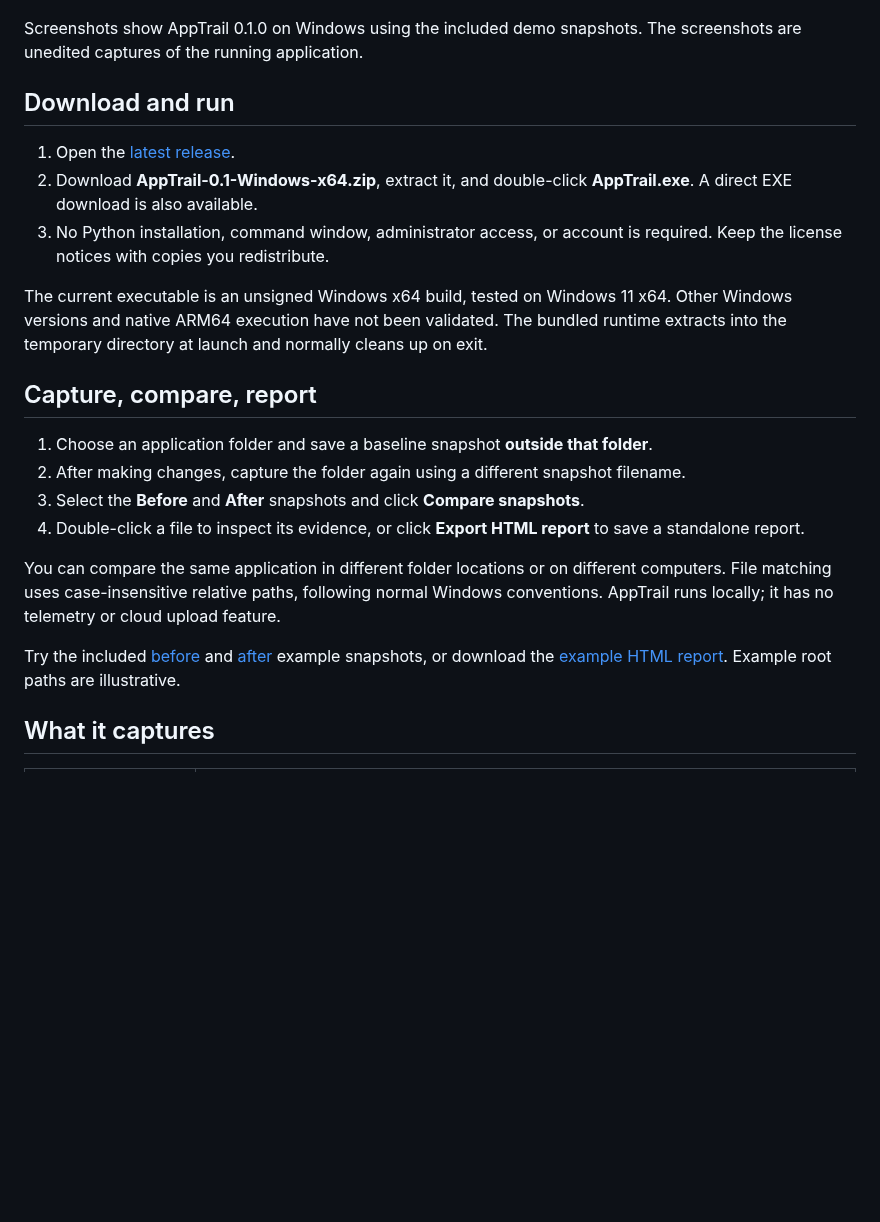
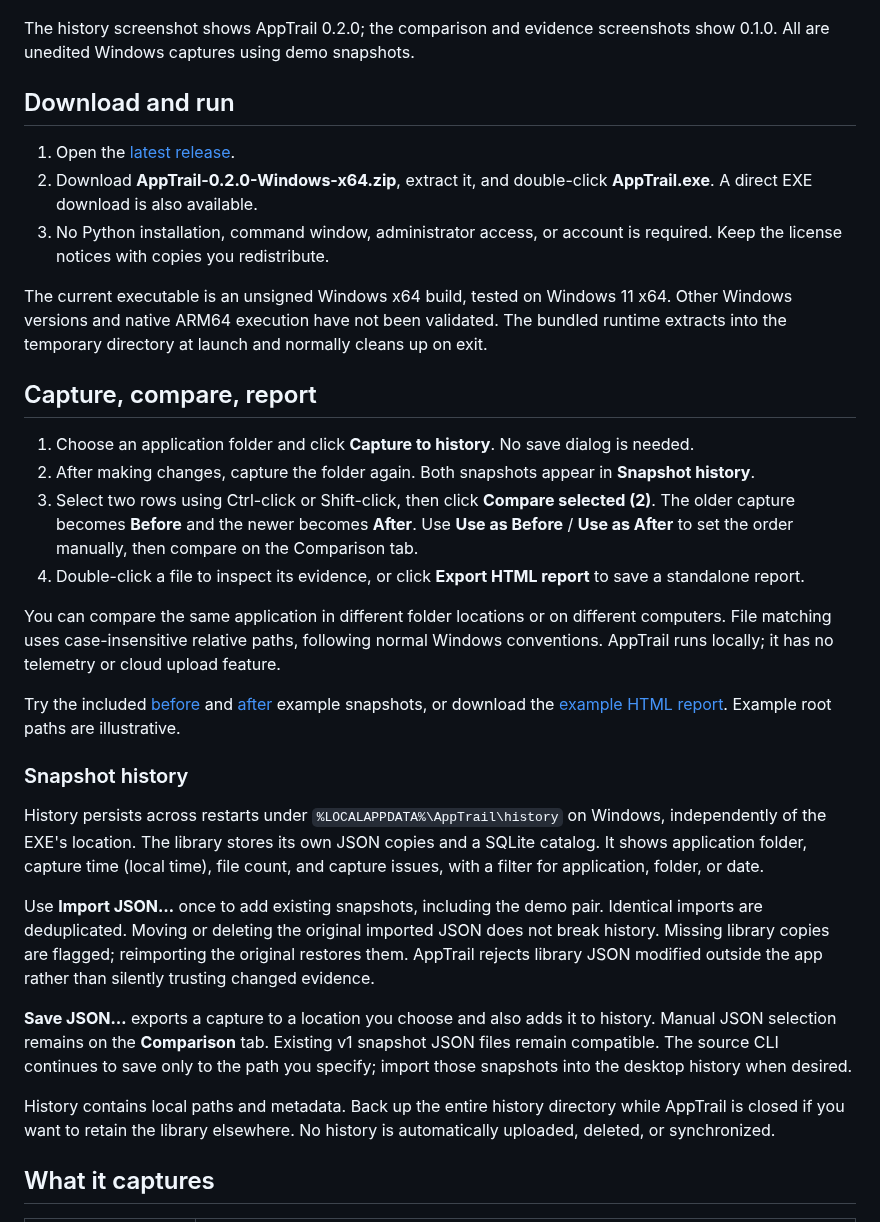
Before and after one commit to SeanShaffer88/AppTrail, a Markdown page: README.md, the part around one of its changes. GitHub-like rendering; blank space fills up the shorter version.

```diff
--- a/README.md
+++ b/README.md
@@ -14,26 +18,36 @@ Double-click a file to inspect its before-and-after hashes, sizes, timestamps, a
 
 ![AppTrail file evidence window showing different SHA-256 hashes and sizes before and after a settings file changed](docs/screenshots/file-evidence.jpg)
 
-Screenshots show AppTrail 0.1.0 on Windows using the included demo snapshots. The screenshots are unedited captures of the running application.
+The history screenshot shows AppTrail 0.2.0; the comparison and evidence screenshots show 0.1.0. All are unedited Windows captures using demo snapshots.
 
 ## Download and run
 
 1. Open the [latest release](https://github.com/SeanShaffer88/AppTrail/releases/latest).
-2. Download **AppTrail-0.1-Windows-x64.zip**, extract it, and double-click **AppTrail.exe**. A direct EXE download is also available.
+2. Download **AppTrail-0.2.0-Windows-x64.zip**, extract it, and double-click **AppTrail.exe**. A direct EXE download is also available.
 3. No Python installation, command window, administrator access, or account is required. Keep the license notices with copies you redistribute.
 
 The current executable is an unsigned Windows x64 build, tested on Windows 11 x64. Other Windows versions and native ARM64 execution have not been validated. The bundled runtime extracts into the temporary directory at launch and normally cleans up on exit.
 
 ## Capture, compare, report
 
-1. Choose an application folder and save a baseline snapshot **outside that folder**.
-2. After making changes, capture the folder again using a different snapshot filename.
-3. Select the **Before** and **After** snapshots and click **Compare snapshots**.
+1. Choose an application folder and click **Capture to history**. No save dialog is needed.
+2. After making changes, capture the folder again. Both snapshots appear in **Snapshot history**.
+3. Select two rows using Ctrl-click or Shift-click, then click **Compare selected (2)**. The older capture becomes **Before** and the newer becomes **After**. Use **Use as Before** / **Use as After** to set the order manually, then compare on the Comparison tab.
 4. Double-click a file to inspect its evidence, or click **Export HTML report** to save a standalone report.
 
 You can compare the same application in different folder locations or on different computers. File matching uses case-insensitive relative paths, following normal Windows conventions. AppTrail runs locally; it has no telemetry or cloud upload feature.
 
 Try the included [before](examples/before.json) and [after](examples/after.json) example snapshots, or download the [example HTML report](examples/AppTrail-example-report.html). Example root paths are illustrative.
+
+### Snapshot history
+
+History persists across restarts under `%LOCALAPPDATA%\AppTrail\history` on Windows, independently of the EXE's location. The library stores its own JSON copies and a SQLite catalog. It shows application folder, capture time (local time), file count, and capture issues, with a filter for application, folder, or date.
+
+Use **Import JSON…** once to add existing snapshots, including the demo pair. Identical imports are deduplicated. Moving or deleting the original imported JSON does not break history. Missing library copies are flagged; reimporting the original restores them. AppTrail rejects library JSON modified outside the app rather than silently trusting changed evidence.
+
+**Save JSON…** exports a capture to a location you choose and also adds it to history. Manual JSON selection remains on the **Comparison** tab. Existing v1 snapshot JSON files remain compatible. The source CLI continues to save only to the path you specify; import those snapshots into the desktop history when desired.
+
+History contains local paths and metadata. Back up the entire history directory while AppTrail is closed if you want to retain the library elsewhere. No history is automatically uploaded, deleted, or synchronized.
 
 ## What it captures
 
```
Also changed, not shown: other parts of README.md (+4 -0 lines), CHANGELOG.md (+9 -0 lines), docs/screenshots/history.jpg (added), 10 other files.
